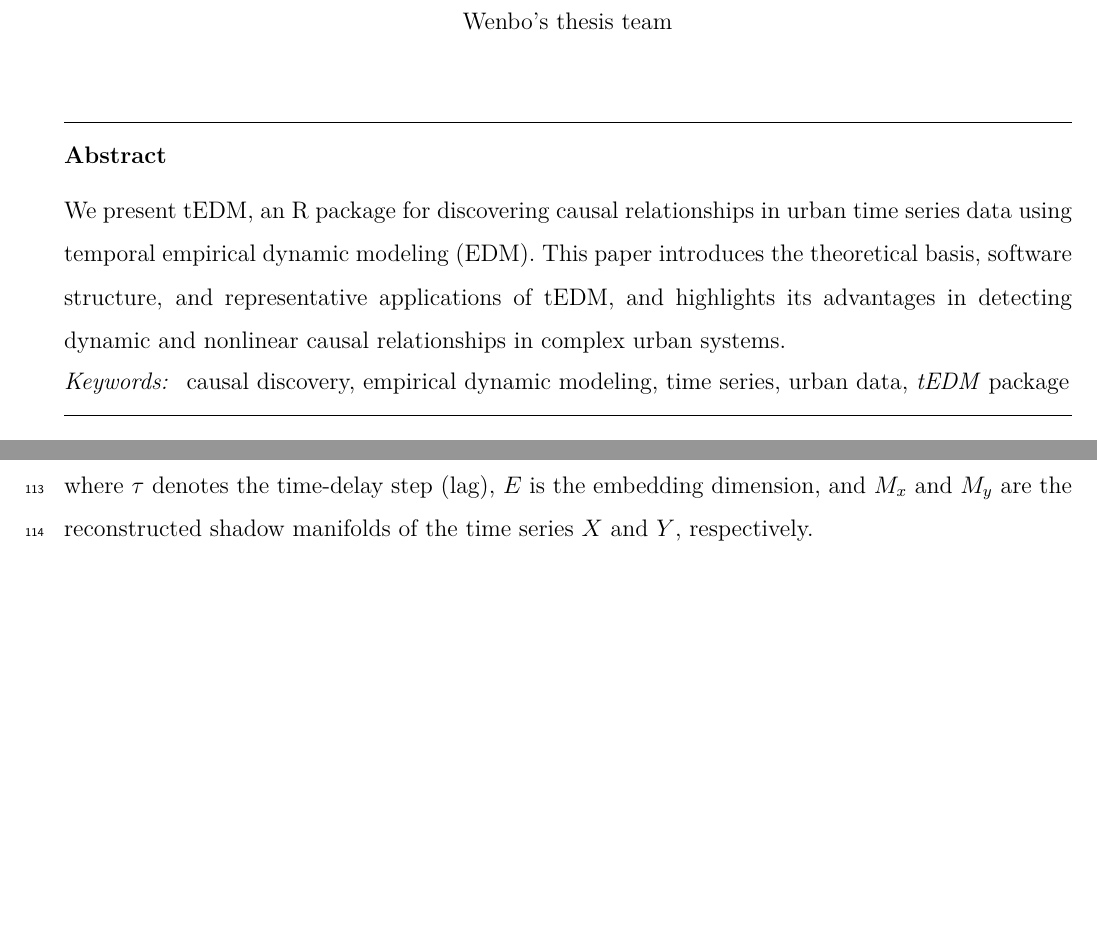
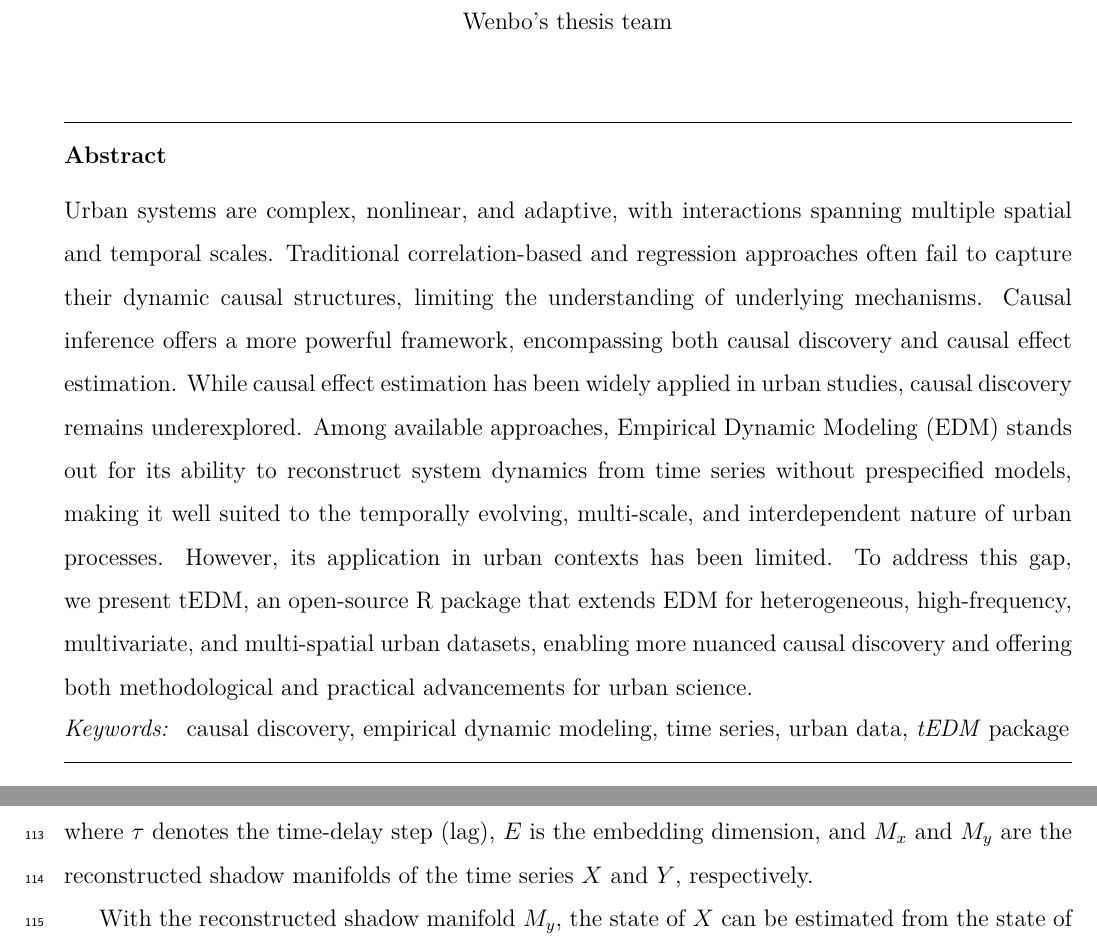
Before and after one commit to SpatLyu/tEDManuscript, a LaTeX paper (manuscript.tex): two parts of pages 1 and 5 of 17 before the commit and two parts of pages 1 and 6 of 17 after it, joined at a grey line, cut so that both start at the same text, the shorter picture padded with empty space. Compiled offline with XeLaTeX.

Commit message:
revise abstract

```diff
--- a/manuscript.tex
+++ b/manuscript.tex
@@ -95,7 +95,7 @@
 
 %%%%%%%%%%%%%%%%%%%%%%%%%%%%%%%%%%%%%%%%%%%%%%%%%%%
 \begin{abstract}
-We present tEDM, an R package for discovering causal relationships in urban time series data using temporal empirical dynamic modeling (EDM). This paper introduces the theoretical basis, software structure, and representative applications of tEDM, and highlights its advantages in detecting dynamic and nonlinear causal relationships in complex urban systems.
+Urban systems are complex, nonlinear, and adaptive, with interactions spanning multiple spatial and temporal scales. Traditional correlation-based and regression approaches often fail to capture their dynamic causal structures, limiting the understanding of underlying mechanisms. Causal inference offers a more powerful framework, encompassing both causal discovery and causal effect estimation. While causal effect estimation has been widely applied in urban studies, causal discovery remains underexplored. Among available approaches, Empirical Dynamic Modeling (EDM) stands out for its ability to reconstruct system dynamics from time series without prespecified models, making it well suited to the temporally evolving, multi-scale, and interdependent nature of urban processes. However, its application in urban contexts has been limited. To address this gap, we present tEDM, an open-source R package that extends EDM for heterogeneous, high-frequency, multivariate, and multi-spatial urban datasets, enabling more nuanced causal discovery and offering both methodological and practical advancements for urban science.
 \end{abstract}
 
 \begin{keyword}
```
